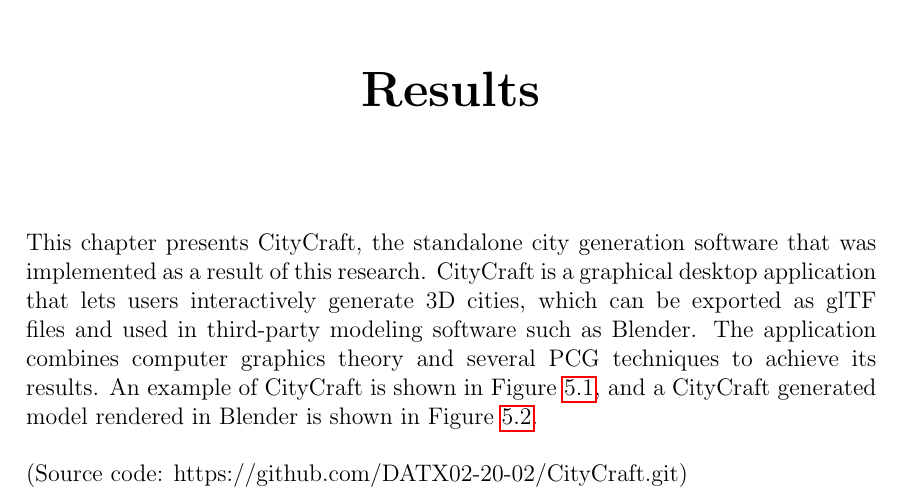
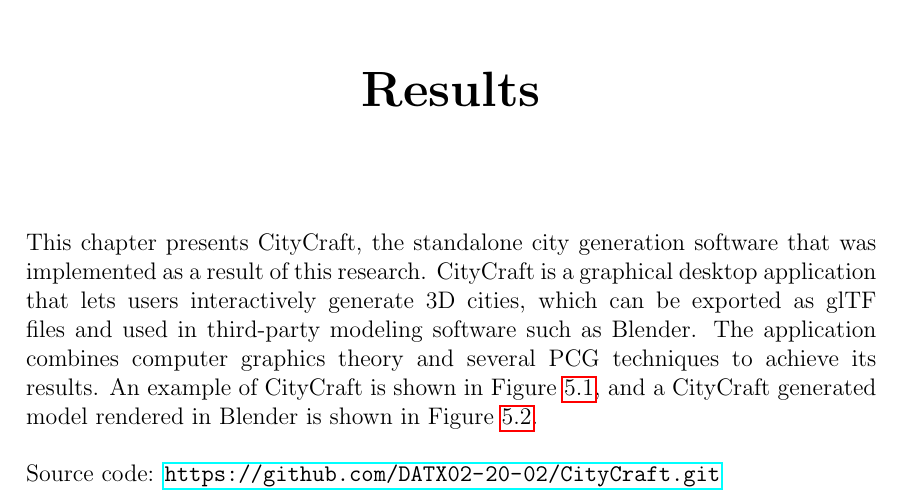
Before and after one commit to DATX02-20-02/Report, a LaTeX thesis (main.tex, which reads tex/results.tex): part of page 57 of 83, cut so that both start at the same text. Compiled offline with pdfLaTeX.

Commit message:
Small fix

```diff
--- a/tex/results.tex
+++ b/tex/results.tex
@@ -7,7 +7,7 @@
 The application combines computer graphics theory and several PCG techniques to achieve its results.
 An example of CityCraft is shown in Figure~\ref{fig:screenshot}, and a CityCraft generated model rendered in Blender is shown in Figure~\ref{fig:blender}.
 
-(Source code:  https://github.com/DATX02-20-02/CityCraft.git)
+Source code: \url{https://github.com/DATX02-20-02/CityCraft.git}
 
 \begin{figure}[H]
   \centering
```
